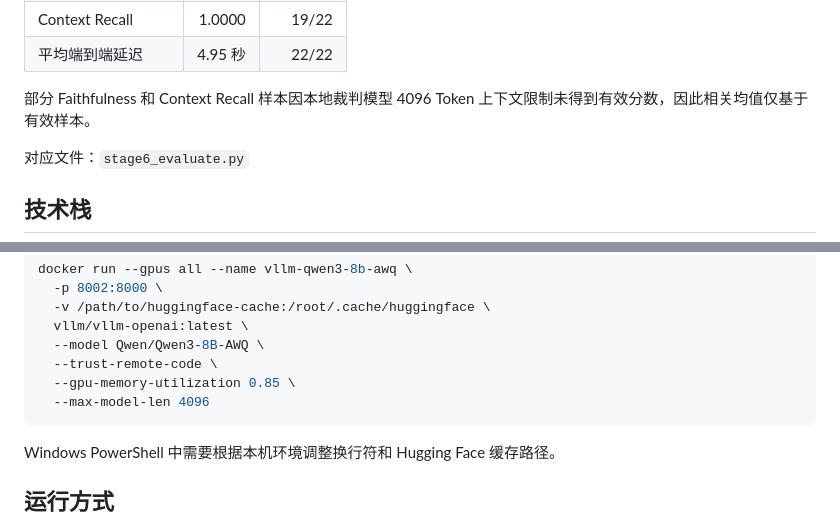
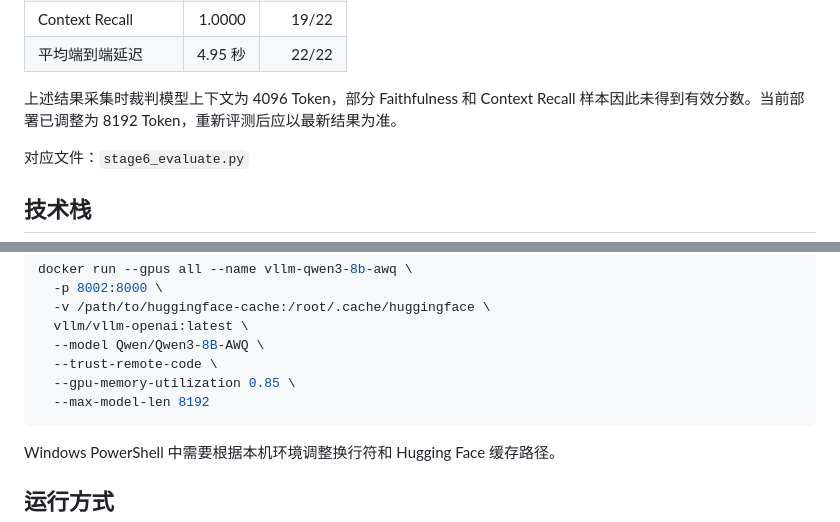
Before and after one commit to Zhangchuantong/InsureRAG, a Markdown page: README.md, 2 parts joined by grey strips. Rendered like a GitHub page.

Commit message:
Update Qwen3 context length to 8192

````diff
--- a/README.md
+++ b/README.md
@@ -78,7 +78,7 @@ Qwen3-8B-AWQ 基于完整父条款生成答案
 | Context Recall | 1.0000 | 19/22 |
 | 平均端到端延迟 | 4.95 秒 | 22/22 |
 
-部分 Faithfulness 和 Context Recall 样本因本地裁判模型 4096 Token 上下文限制未得到有效分数，因此相关均值仅基于有效样本。
+上述结果采集时裁判模型上下文为 4096 Token，部分 Faithfulness 和 Context Recall 样本因此未得到有效分数。当前部署已调整为 8192 Token，重新评测后应以最新结果为准。
 
 对应文件：`stage6_evaluate.py`
 
@@ -119,7 +119,7 @@ docker run --gpus all --name vllm-qwen3-8b-awq \
   --model Qwen/Qwen3-8B-AWQ \
   --trust-remote-code \
   --gpu-memory-utilization 0.85 \
-  --max-model-len 4096
+  --max-model-len 8192
 ```
 
 Windows PowerShell 中需要根据本机环境调整换行符和 Hugging Face 缓存路径。
````
